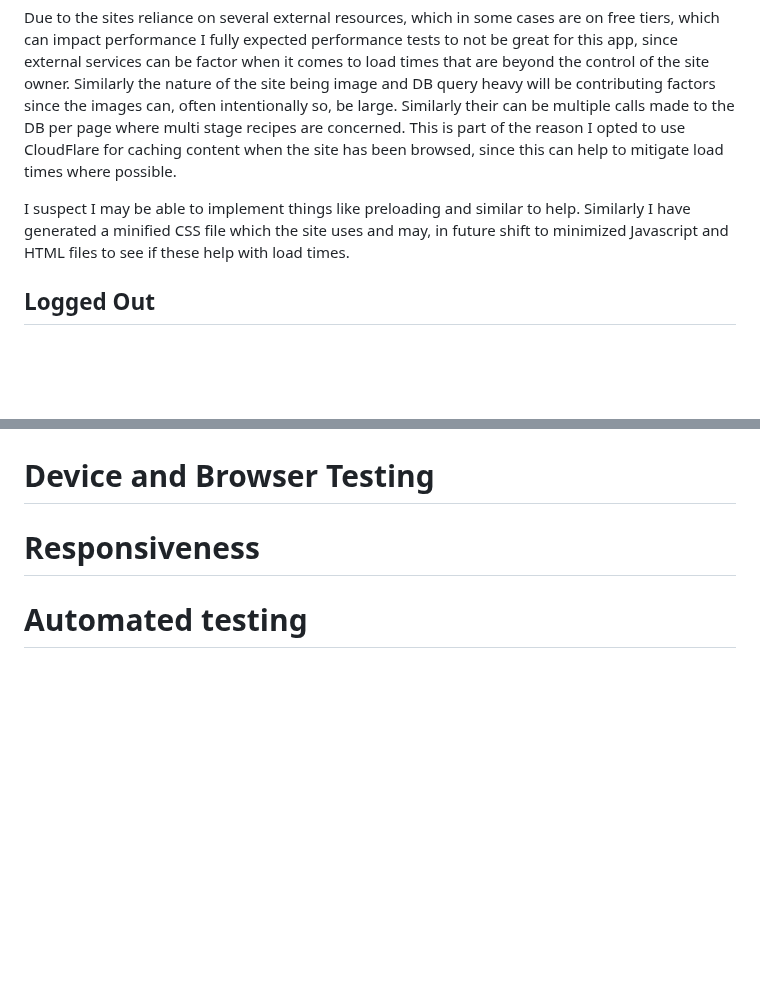
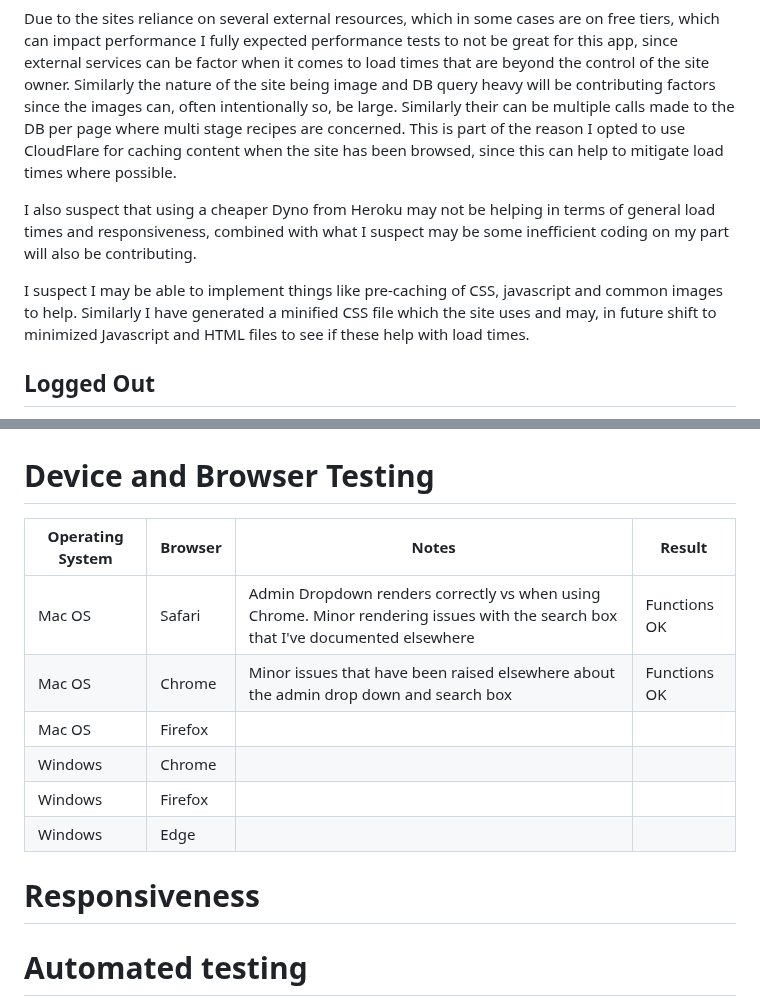
Before and after one commit to monkphin/Colour-Forge, a Markdown page: TESTING.md, 2 parts joined by grey strips. Rendered like a GitHub page; blank space fills up the shorter version.

Commit message:
started to add browser testing data

```diff
--- a/TESTING.md
+++ b/TESTING.md
@@ -770,7 +770,9 @@ Performance testing was conducted with Googles Lighthouse, which is part of its
 
 Due to the sites reliance on several external resources, which in some cases are on free tiers, which can impact performance I fully expected performance tests to not be great for this app, since external services can be factor when it comes to load times that are beyond the control of the site owner. Similarly the nature of the site being image and DB query heavy will be contributing factors since the images can, often intentionally so, be large. Similarly their can be multiple calls made to the DB per page where multi stage recipes are concerned. This is part of the reason I opted to use CloudFlare for caching content when the site has been browsed, since this can help to mitigate load times where possible.
 
-I suspect I may be able to implement things like preloading and similar to help. Similarly I have generated a minified CSS file which the site uses and may, in future shift to minimized Javascript and HTML files to see if these help with load times.
+I also suspect that using a cheaper Dyno from Heroku may not be helping in terms of general load times and responsiveness, combined with what I suspect may be some inefficient coding on my part will also be contributing.
+
+I suspect I may be able to implement things like pre-caching of CSS, javascript and common images to help. Similarly I have generated a minified CSS file which the site uses and may, in future shift to minimized Javascript and HTML files to see if these help with load times.
 
 
 ## Logged Out
@@ -955,8 +957,17 @@ Much like the helpers file this is throwing errors due to long line lengths. Spe
 
 # Device and Browser Testing
 
+| Operating System | Browser | Notes                                                                                                                            | Result       |
+| ---------------- | ------- | -------------------------------------------------------------------------------------------------------------------------------- | ------------ |
+| Mac OS           | Safari  | Admin Dropdown renders correctly vs when using Chrome. Minor rendering issues with the search box that I've documented elsewhere | Functions OK |
+| Mac OS           | Chrome  | Minor issues that have been raised elsewhere about the admin drop down and search box                                            | Functions OK |
+| Mac OS           | Firefox |
+| Windows          | Chrome  |
+| Windows          | Firefox |
+| Windows          | Edge    |
 
 # Responsiveness
 
+
 # Automated testing
 Automated testing was something I had attempted to consider, but ended up being skipped in favour of live use testing, where since the site was published on Heroku I could invite a limited selection of users to test the site and put it through its paces. This helped highlight a few issues as testing occurred, such as being able to submit duplicate DB entries by repeatedly clicking the button, adding multiple images to a stage via button spam, finding that their were issues with ordering when saving a single stage of a recipe and so on. User testing occurred from the moment I had basic functionality in place right through to two weeks before the due date for the project, giving me around 3-4 weeks of fairly constant user testing to work with.
```
